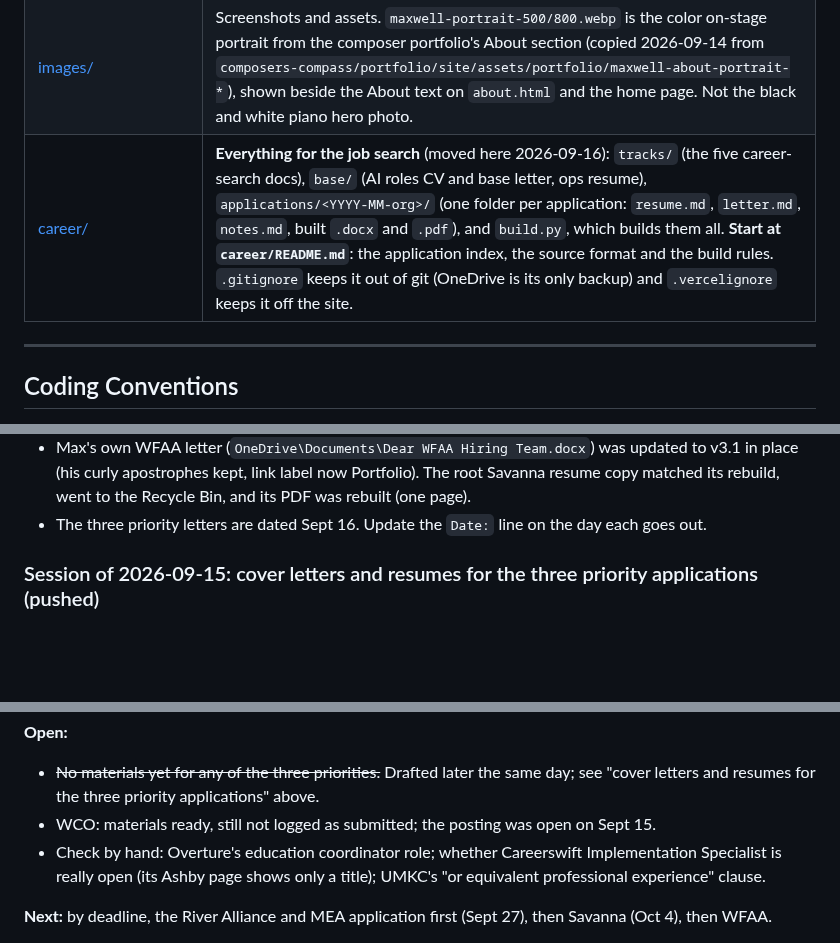
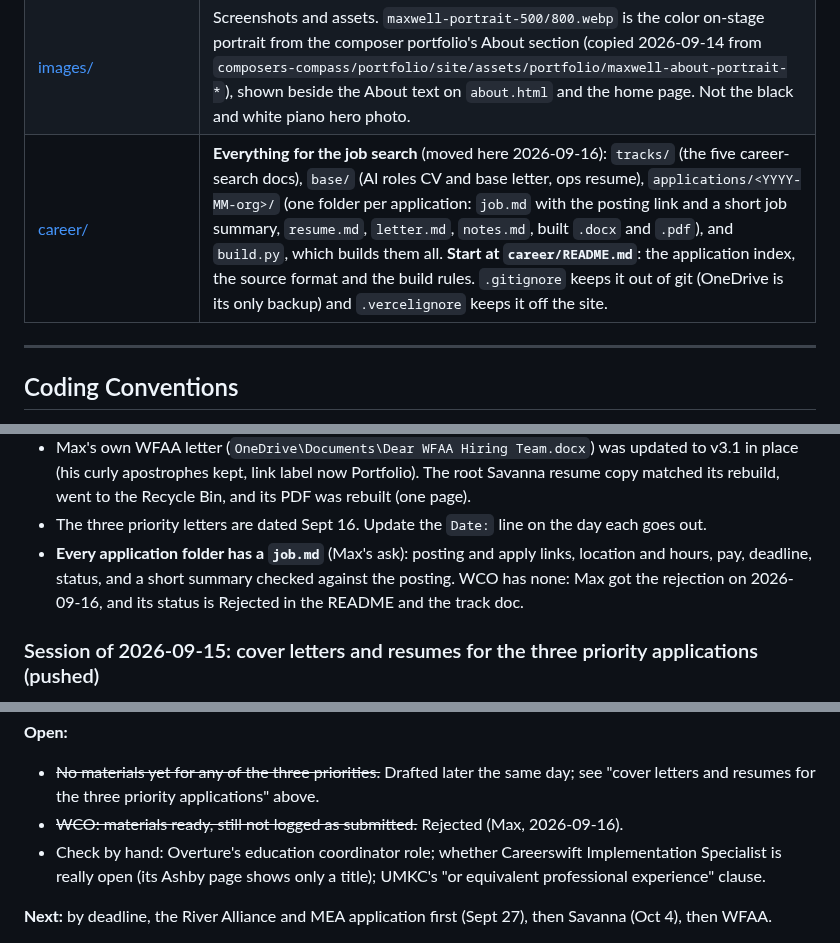
Before and after one commit to mhperkins/AI-Portfolio-Landing-Page, a Markdown page: CLAUDE.md, 3 parts joined by grey strips. Drawn GitHub-style; blank space fills up the shorter version.

Commit message:
docs: job.md per application; WCO rejected
Co-Authored-By: Claude Opus 5 (1M context) <noreply@anthropic.com>

```diff
--- a/CLAUDE.md
+++ b/CLAUDE.md
@@ -52,7 +52,7 @@ Vercel project: `ai-portfolio-landing-page` · GitHub: `mhperkins/AI-Portfolio-L
 | [demo/campaign-demo.html](demo/campaign-demo.html) | **Iteration source for the Campaign Tracker panel's carousel** (5 annotated slides, transplanted 2026-09-12). |
 | [demo/assets/](demo/assets/) | Carousel assets: `chaconne-p1.webp` (copied from the composer portfolio's score previews) and `chaconne-excerpt.mp3`, the 45-second cut from 8:25 of the Chaconne recording that slide 5 plays in both copies. |
 | [images/](images/) | Screenshots and assets. `maxwell-portrait-500/800.webp` is the color on-stage portrait from the composer portfolio's About section (copied 2026-09-14 from `composers-compass/portfolio/site/assets/portfolio/maxwell-about-portrait-*`), shown beside the About text on `about.html` and the home page. Not the black and white piano hero photo. |
-| [career/](career/README.md) | **Everything for the job search** (moved here 2026-09-16): `tracks/` (the five career-search docs), `base/` (AI roles CV and base letter, ops resume), `applications/<YYYY-MM-org>/` (one folder per application: `resume.md`, `letter.md`, `notes.md`, built `.docx` and `.pdf`), and `build.py`, which builds them all. **Start at `career/README.md`**: the application index, the source format and the build rules. `.gitignore` keeps it out of git (OneDrive is its only backup) and `.vercelignore` keeps it off the site. |
+| [career/](career/README.md) | **Everything for the job search** (moved here 2026-09-16): `tracks/` (the five career-search docs), `base/` (AI roles CV and base letter, ops resume), `applications/<YYYY-MM-org>/` (one folder per application: `job.md` with the posting link and a short job summary, `resume.md`, `letter.md`, `notes.md`, built `.docx` and `.pdf`), and `build.py`, which builds them all. **Start at `career/README.md`**: the application index, the source format and the build rules. `.gitignore` keeps it out of git (OneDrive is its only backup) and `.vercelignore` keeps it off the site. |
 
 ---
 
@@ -800,6 +800,9 @@ no site changes.
   place (his curly apostrophes kept, link label now Portfolio). The root Savanna resume copy matched
   its rebuild, went to the Recycle Bin, and its PDF was rebuilt (one page).
 - The three priority letters are dated Sept 16. Update the `Date:` line on the day each goes out.
+- **Every application folder has a `job.md`** (Max's ask): posting and apply links, location and hours,
+  pay, deadline, status, and a short summary checked against the posting. WCO has none: Max got the
+  rejection on 2026-09-16, and its status is Rejected in the README and the track doc.
 
 ### Session of 2026-09-15: cover letters and resumes for the three priority applications (pushed)
 
@@ -1007,7 +1010,7 @@ Career work only; no site changes.
 **Open:**
 - ~~No materials yet for any of the three priorities.~~ Drafted later the same day; see "cover
   letters and resumes for the three priority applications" above.
-- WCO: materials ready, still not logged as submitted; the posting was open on Sept 15.
+- ~~WCO: materials ready, still not logged as submitted.~~ Rejected (Max, 2026-09-16).
 - Check by hand: Overture's education coordinator role; whether Careerswift Implementation
   Specialist is really open (its Ashby page shows only a title); UMKC's "or equivalent professional
   experience" clause.
```
Also changed, not shown: other parts of CLAUDE.md (+1 -1 lines).
